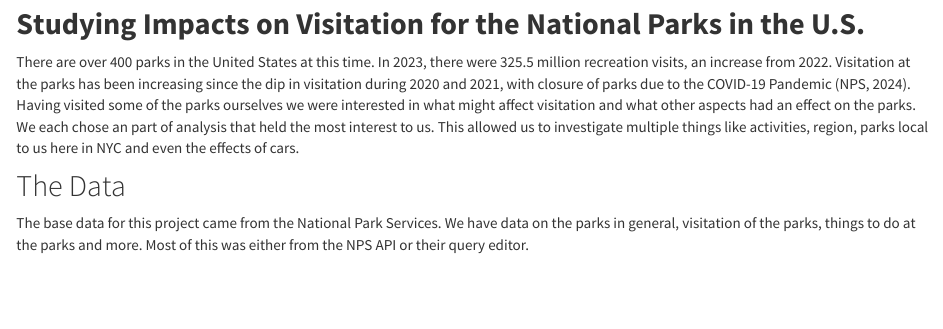
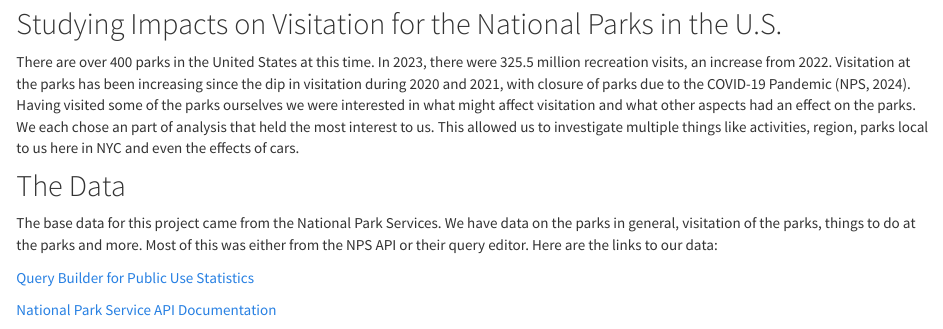
Before and after one commit to mlachs/P8105_NPS_Final, an R Markdown document (index.Rmd): the page in a window 1100 px wide, from 340 px down. Rendered offline with R 4.5, knitr and Pandoc, with nearby package versions; some code elsewhere in the file could not run offline; column names are cleaned by a stand-in for the janitor package.

Commit message:
added links to our data

```diff
--- a/index.Rmd
+++ b/index.Rmd
@@ -7,13 +7,17 @@ output: html_document
 ![](images/logo_NPS_0.png)
 
 
-## **Studying Impacts on Visitation for the National Parks in the U.S.**
+## Studying Impacts on Visitation for the National Parks in the U.S.
 
 There are over 400 parks in the United States at this time. In 2023, there were 325.5 million recreation visits, an increase from 2022. Visitation at the parks has been increasing since the dip in visitation during 2020 and 2021, with closure of parks due to the COVID-19 Pandemic (NPS, 2024). Having visited some of the parks ourselves we were interested in what might affect visitation and what other aspects had an effect on the parks. We each chose an part of analysis that held the most interest to us. This allowed us to investigate multiple things like activities, region,  parks local to us here in NYC and even the effects of cars.
 
 ## The Data
 
-The base data for this project came from the National Park Services. We have data on the parks in general, visitation of the parks, things to do at the parks and more. Most of this was either from the NPS API or their query editor.
+The base data for this project came from the National Park Services. We have data on the parks in general, visitation of the parks, things to do at the parks and more. Most of this was either from the NPS API or their query editor. Here are the links to our data:
+
+[Query Builder for Public Use Statistics](https://irma.nps.gov/Stats/SSRSReports/National%20Reports/Query%20Builder%20for%20Public%20Use%20Statistics%20(1979%20-%20Last%20Calendar%20Year))
+
+[National Park Service API Documentation](https://www.nps.gov/subjects/developer/api-documentation.htm)
 
 ## The Parks
 
```
